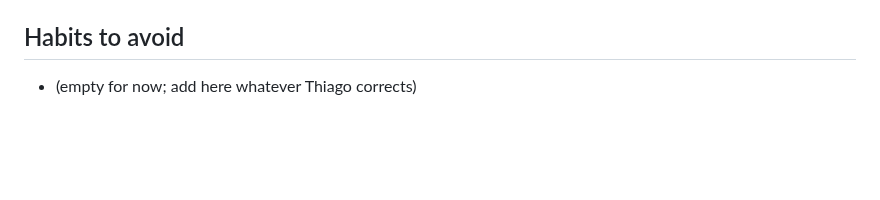
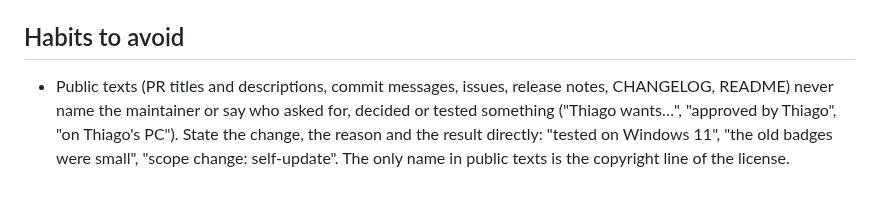
Before and after one commit to histuan/Claude-Launcher, a Markdown page: CLAUDE.md, the part around the change. GitHub-like rendering; blank space fills up the shorter version.

Commit message:
docs(launcher): public texts describe the change, not who asked for it
Co-Authored-By: Claude Opus 5.5 <noreply@anthropic.com>
Claude-Session: https://claude.ai/code/session_01B5dD1KZGvzSiJvnvFgJsL9

```diff
--- a/CLAUDE.md
+++ b/CLAUDE.md
@@ -105,4 +105,7 @@ Single-context: `CONTEXT.md` + `docs/adr/` at the root (created when needed). Se
 
 ## Habits to avoid
 
-- (empty for now; add here whatever Thiago corrects)
+- Public texts (PR titles and descriptions, commit messages, issues, release notes, CHANGELOG, README) never
+  name the maintainer or say who asked for, decided or tested something ("Thiago wants…", "approved by Thiago",
+  "on Thiago's PC"). State the change, the reason and the result directly: "tested on Windows 11", "the old badges
+  were small", "scope change: self-update". The only name in public texts is the copyright line of the license.
```
